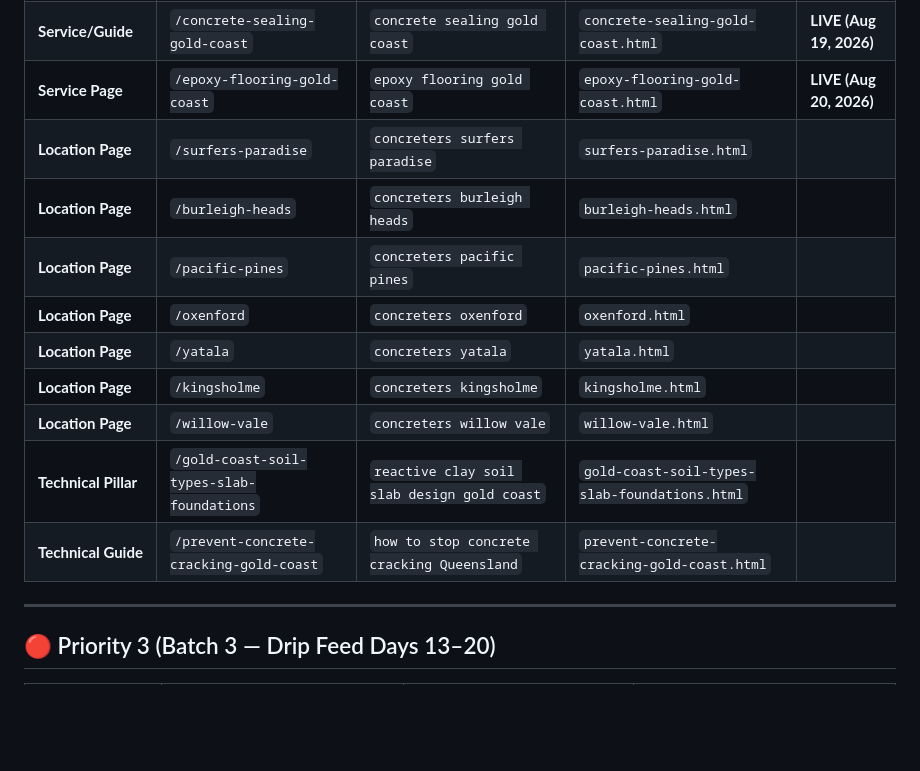
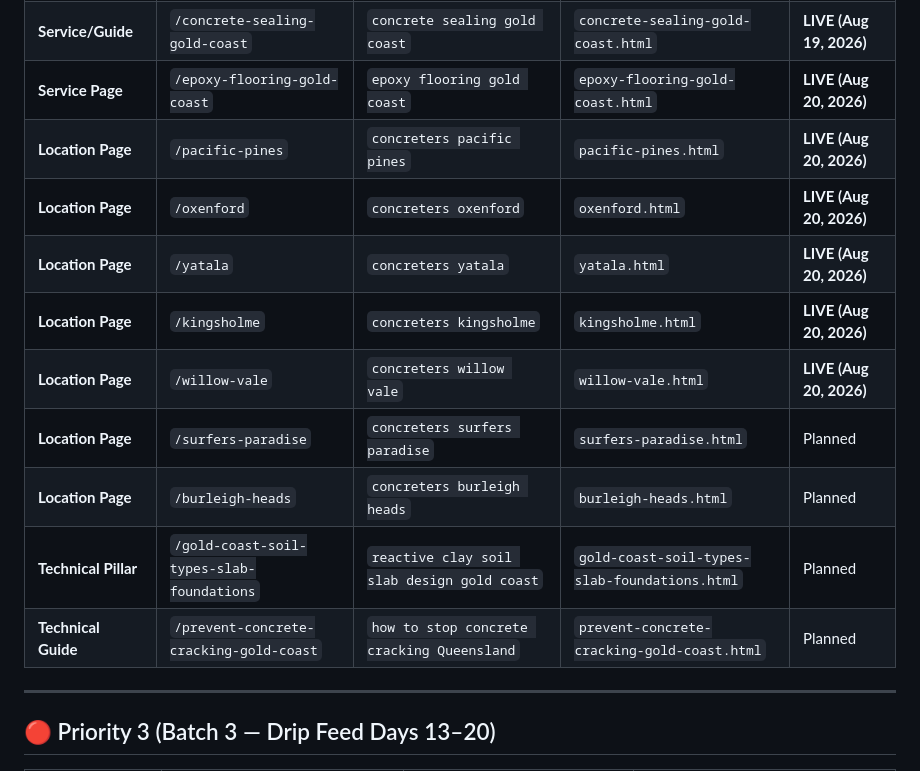
Before and after one commit to liveetcstream-beep/goldcoastconcreters, a Markdown page: SEO_Topical_Map_Slugs.md, the part around the change. Rendered like a GitHub page; blank space fills up the shorter version.

Commit message:
Update SEO_Topical_Map_Slugs.md marking pacific-pines, oxenford, yatala, kingsholme, willow-vale as LIVE

```diff
--- a/SEO_Topical_Map_Slugs.md
+++ b/SEO_Topical_Map_Slugs.md
@@ -48,15 +48,15 @@
 | **Sub-Service** | `/shed-slabs-gold-coast` | `shed slabs gold coast` | `shed-slabs-gold-coast.html` | **LIVE (Aug 18, 2026)** |
 | **Service/Guide** | `/concrete-sealing-gold-coast` | `concrete sealing gold coast` | `concrete-sealing-gold-coast.html` | **LIVE (Aug 19, 2026)** |
 | **Service Page** | `/epoxy-flooring-gold-coast` | `epoxy flooring gold coast` | `epoxy-flooring-gold-coast.html` | **LIVE (Aug 20, 2026)** |
-| **Location Page** | `/surfers-paradise` | `concreters surfers paradise` | `surfers-paradise.html` |
-| **Location Page** | `/burleigh-heads` | `concreters burleigh heads` | `burleigh-heads.html` |
-| **Location Page** | `/pacific-pines` | `concreters pacific pines` | `pacific-pines.html` |
-| **Location Page** | `/oxenford` | `concreters oxenford` | `oxenford.html` |
-| **Location Page** | `/yatala` | `concreters yatala` | `yatala.html` |
-| **Location Page** | `/kingsholme` | `concreters kingsholme` | `kingsholme.html` |
-| **Location Page** | `/willow-vale` | `concreters willow vale` | `willow-vale.html` |
-| **Technical Pillar** | `/gold-coast-soil-types-slab-foundations` | `reactive clay soil slab design gold coast` | `gold-coast-soil-types-slab-foundations.html` |
-| **Technical Guide** | `/prevent-concrete-cracking-gold-coast` | `how to stop concrete cracking Queensland` | `prevent-concrete-cracking-gold-coast.html` |
+| **Location Page** | `/pacific-pines` | `concreters pacific pines` | `pacific-pines.html` | **LIVE (Aug 20, 2026)** |
+| **Location Page** | `/oxenford` | `concreters oxenford` | `oxenford.html` | **LIVE (Aug 20, 2026)** |
+| **Location Page** | `/yatala` | `concreters yatala` | `yatala.html` | **LIVE (Aug 20, 2026)** |
+| **Location Page** | `/kingsholme` | `concreters kingsholme` | `kingsholme.html` | **LIVE (Aug 20, 2026)** |
+| **Location Page** | `/willow-vale` | `concreters willow vale` | `willow-vale.html` | **LIVE (Aug 20, 2026)** |
+| **Location Page** | `/surfers-paradise` | `concreters surfers paradise` | `surfers-paradise.html` | Planned |
+| **Location Page** | `/burleigh-heads` | `concreters burleigh heads` | `burleigh-heads.html` | Planned |
+| **Technical Pillar** | `/gold-coast-soil-types-slab-foundations` | `reactive clay soil slab design gold coast` | `gold-coast-soil-types-slab-foundations.html` | Planned |
+| **Technical Guide** | `/prevent-concrete-cracking-gold-coast` | `how to stop concrete cracking Queensland` | `prevent-concrete-cracking-gold-coast.html` | Planned |
 
 ---
 
```
